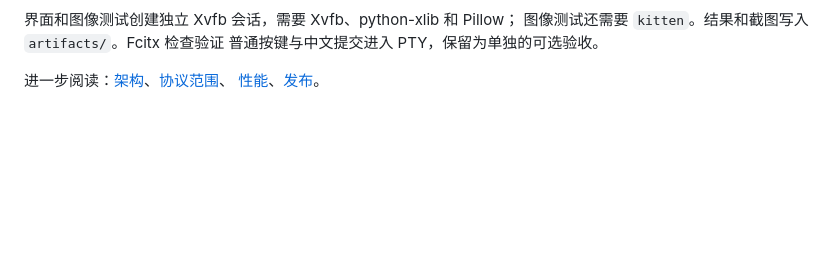
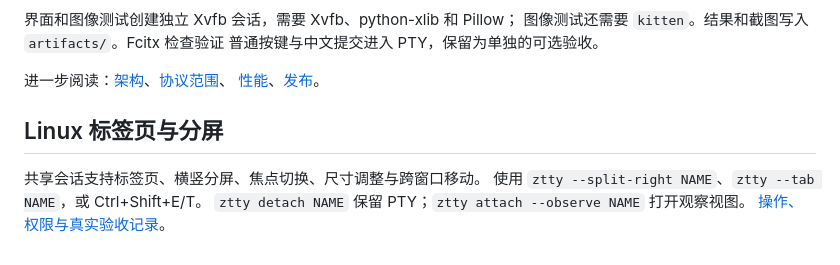
Before and after one commit to LIghtJUNction/ztty, a Markdown page: README.zh-CN.md, the part around the change. Rendered like a GitHub page; blank space fills up the shorter version.

Commit message:
feat: add shared workspace tabs, split panes and input ownership

```diff
--- a/README.zh-CN.md
+++ b/README.zh-CN.md
@@ -247,3 +247,10 @@ python3 tests/gui_smoke.py --fcitx --binary ./target/release/ztty
 
 进一步阅读：[架构](docs/architecture.md)、[协议范围](docs/protocols.md)、
 [性能](docs/performance.md)、[发布](docs/releasing.md)。
+
+## Linux 标签页与分屏
+
+共享会话支持标签页、横竖分屏、焦点切换、尺寸调整与跨窗口移动。
+使用 `ztty --split-right NAME`、`ztty --tab NAME`，或 Ctrl+Shift+E/T。
+`ztty detach NAME` 保留 PTY；`ztty attach --observe NAME` 打开观察视图。
+[操作、权限与真实验收记录](docs/workspaces.md)。
```
Also changed, not shown: CHANGELOG.md (added, +15 -0 lines), README.md (+7 -0 lines), docs/workspaces.md (added, +67 -0 lines), docs/assets/workspaces-x11-2026-11-18.png (added), 9 other files.
